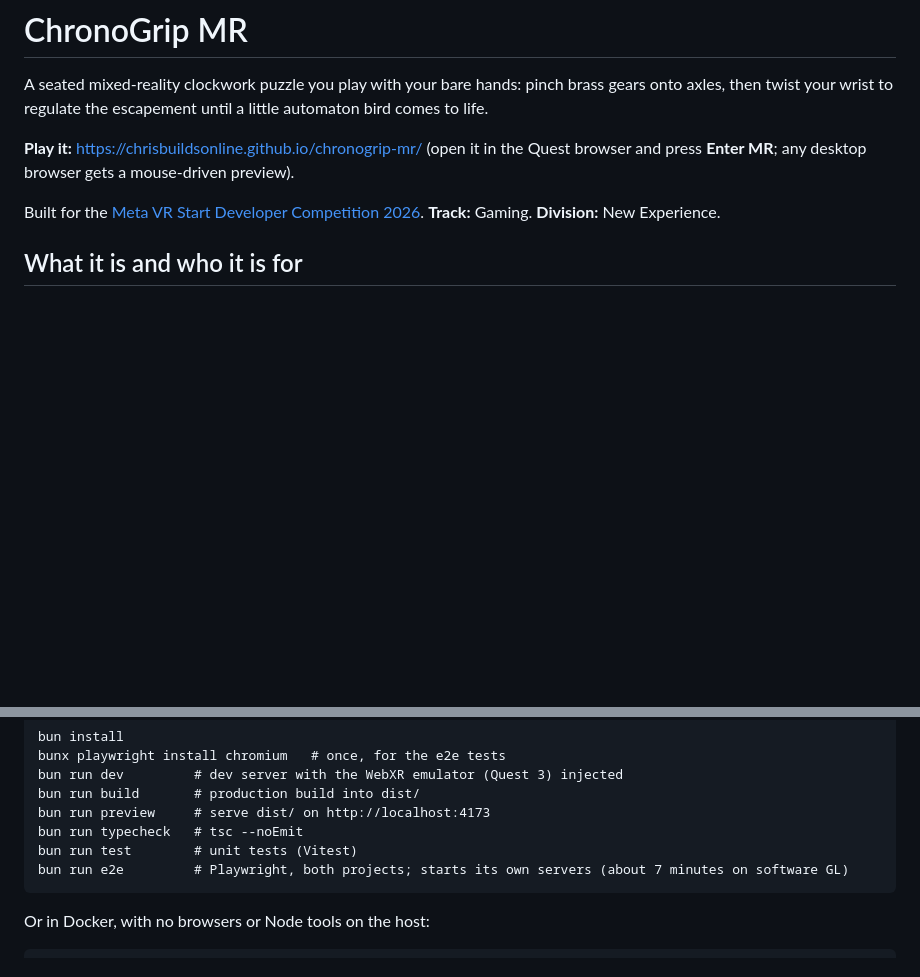
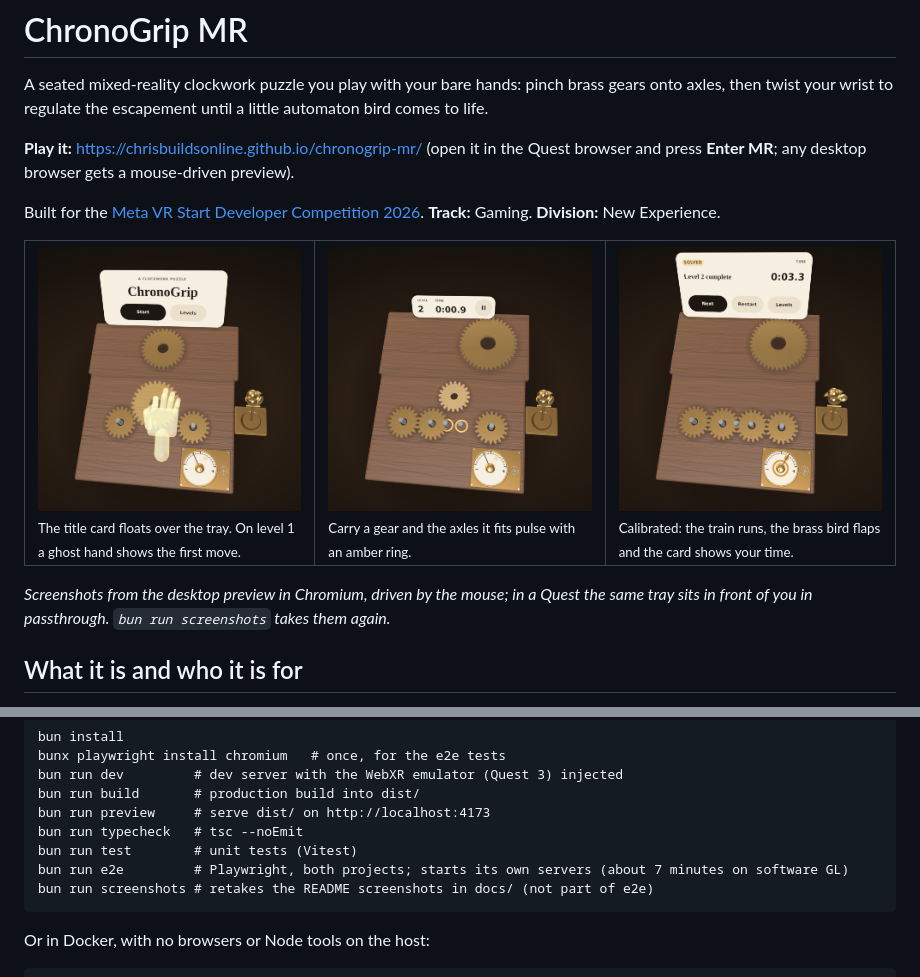
Before and after one commit to chrisbuildsonline/chronogrip-mr, a Markdown page: README.md, 2 parts joined by grey strips. GitHub-like rendering; pictures changed too: docs/complete.png (added), docs/puzzle.png (added), docs/title.png (added); blank space fills up the shorter version.

Commit message:
readme: screenshots up top

````diff
--- a/README.md
+++ b/README.md
@@ -5,6 +5,16 @@ A seated mixed-reality clockwork puzzle you play with your bare hands: pinch bra
 **Play it:** https://chrisbuildsonline.github.io/chronogrip-mr/ (open it in the Quest browser and press **Enter MR**; any desktop browser gets a mouse-driven preview).
 
 Built for the [Meta VR Start Developer Competition 2026](https://start-developer-competition-26.devpost.com/). **Track:** Gaming. **Division:** New Experience.
+
+<table>
+  <tr>
+    <td width="33%" valign="top"><img src="docs/title.png" alt="The ChronoGrip title card, with Start and Levels buttons, floating over a wooden tray of brass gears while a translucent ghost hand carries a gear to its axle"><br><sub>The title card floats over the tray. On level 1 a ghost hand shows the first move.</sub></td>
+    <td width="33%" valign="top"><img src="docs/puzzle.png" alt="Level 2 in play: one gear placed, a second gear carried above the board, and amber rings around the two axles it can go on"><br><sub>Carry a gear and the axles it fits pulse with an amber ring.</sub></td>
+    <td width="33%" valign="top"><img src="docs/complete.png" alt="Level 2 complete: four meshed gears on their axles, the regulator dial in its amber band, the brass bird with its wings up, and the complete card showing the time"><br><sub>Calibrated: the train runs, the brass bird flaps and the card shows your time.</sub></td>
+  </tr>
+</table>
+
+*Screenshots from the desktop preview in Chromium, driven by the mouse; in a Quest the same tray sits in front of you in passthrough. `bun run screenshots` takes them again.*
 
 ## What it is and who it is for
 
@@ -91,6 +101,7 @@ bun run preview     # serve dist/ on http://localhost:4173
 bun run typecheck   # tsc --noEmit
 bun run test        # unit tests (Vitest)
 bun run e2e         # Playwright, both projects; starts its own servers (about 7 minutes on software GL)
+bun run screenshots # retakes the README screenshots in docs/ (not part of e2e)
 ```
 
 Or in Docker, with no browsers or Node tools on the host:
````
Also changed, not shown: 1 other file.
